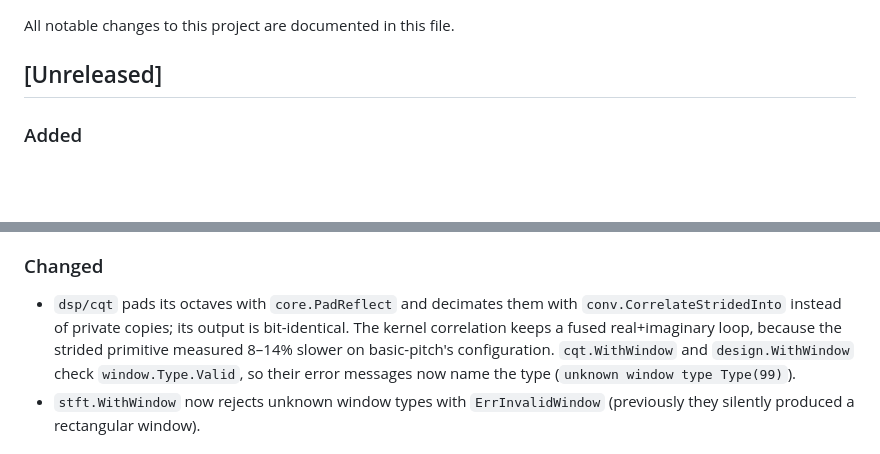
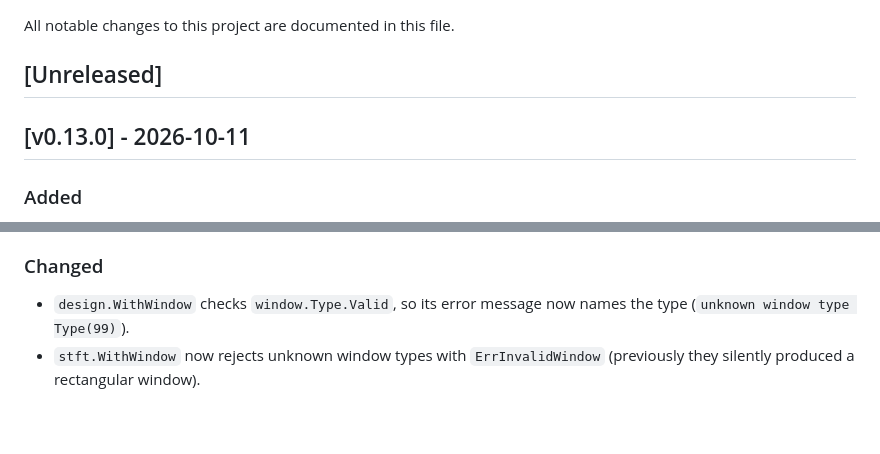
Before and after one commit to CWBudde/algo-dsp, a Markdown page: CHANGELOG.md, 2 parts joined by grey strips. Rendered like a GitHub page; blank space fills up the shorter version.

```diff
--- a/CHANGELOG.md
+++ b/CHANGELOG.md
@@ -3,6 +3,8 @@
 All notable changes to this project are documented in this file.
 
 ## [Unreleased]
+
+## [v0.13.0] - 2026-10-11
 
 ### Added
 
@@ -86,13 +88,8 @@ All notable changes to this project are documented in this file.
 
 ### Changed
 
-- `dsp/cqt` pads its octaves with `core.PadReflect` and decimates them with
-  `conv.CorrelateStridedInto` instead of private copies; its output is
-  bit-identical. The kernel correlation keeps a fused real+imaginary loop,
-  because the strided primitive measured 8–14% slower on basic-pitch's
-  configuration. `cqt.WithWindow` and `design.WithWindow` check
-  `window.Type.Valid`, so their error messages now name the type
-  (`unknown window type Type(99)`).
+- `design.WithWindow` checks `window.Type.Valid`, so its error message now
+  names the type (`unknown window type Type(99)`).
 - `stft.WithWindow` now rejects unknown window types with `ErrInvalidWindow`
   (previously they silently produced a rectangular window).
 
```
Also changed, not shown: PLAN.md (+7 -1 lines).
